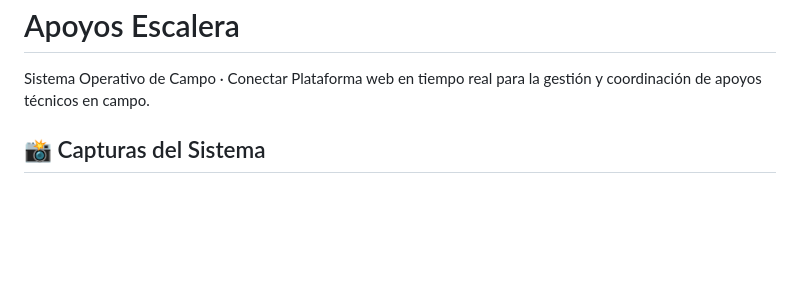
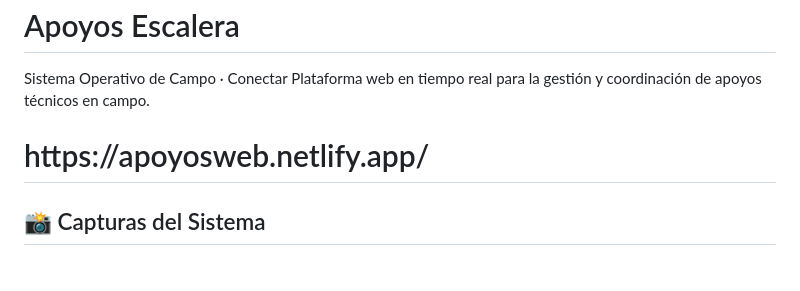
Before and after one commit to Javier80177907/geslae, a Markdown page: README.md, the part around the change. Rendered like a GitHub page; blank space fills up the shorter version.

Commit message:
Add link to web platform in README

```diff
--- a/README.md
+++ b/README.md
@@ -3,6 +3,7 @@
 Sistema Operativo de Campo · Conectar
 Plataforma web en tiempo real para la gestión y coordinación de apoyos técnicos en campo.
 
+<h1>https://apoyosweb.netlify.app/
 
 <h2>📸 Capturas del Sistema</h2>
 
```
